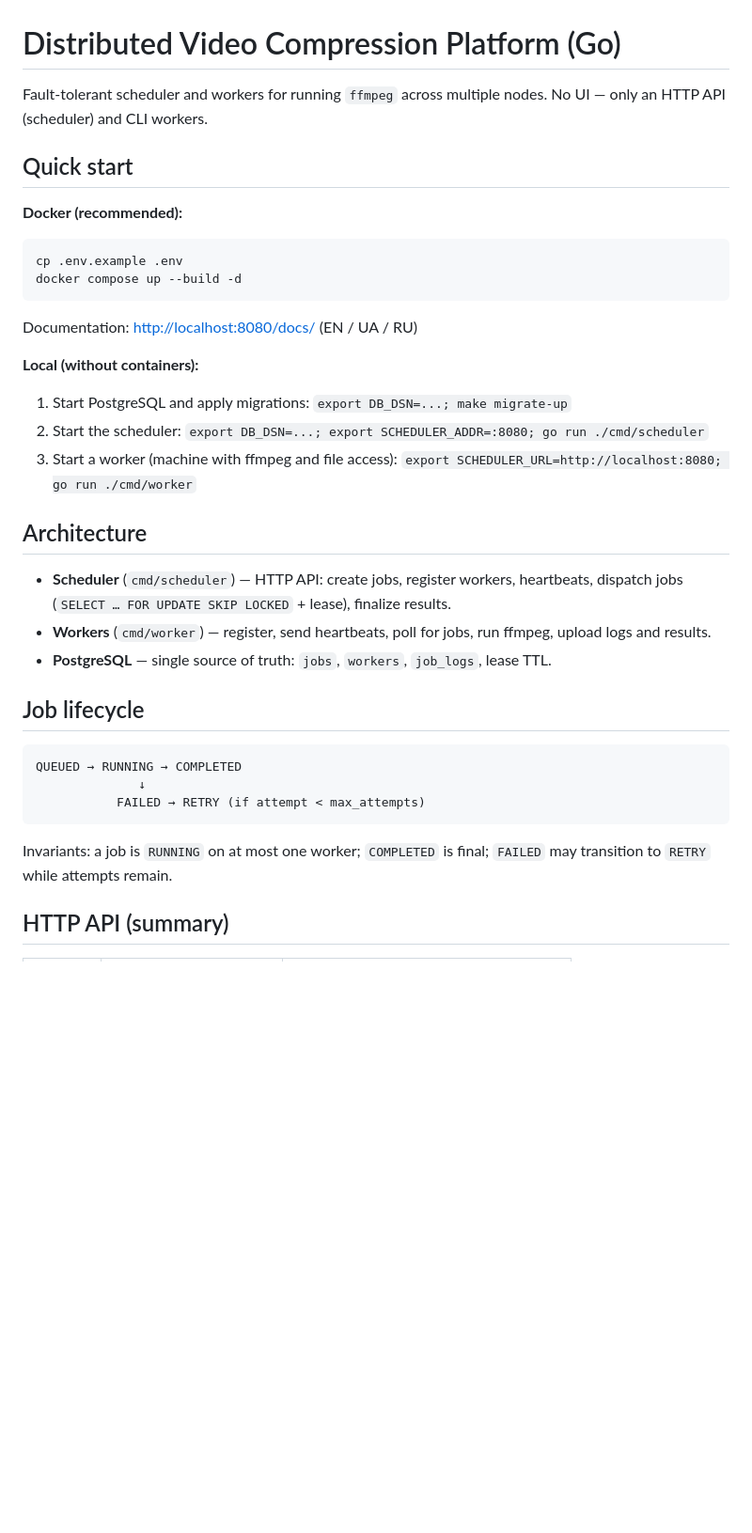
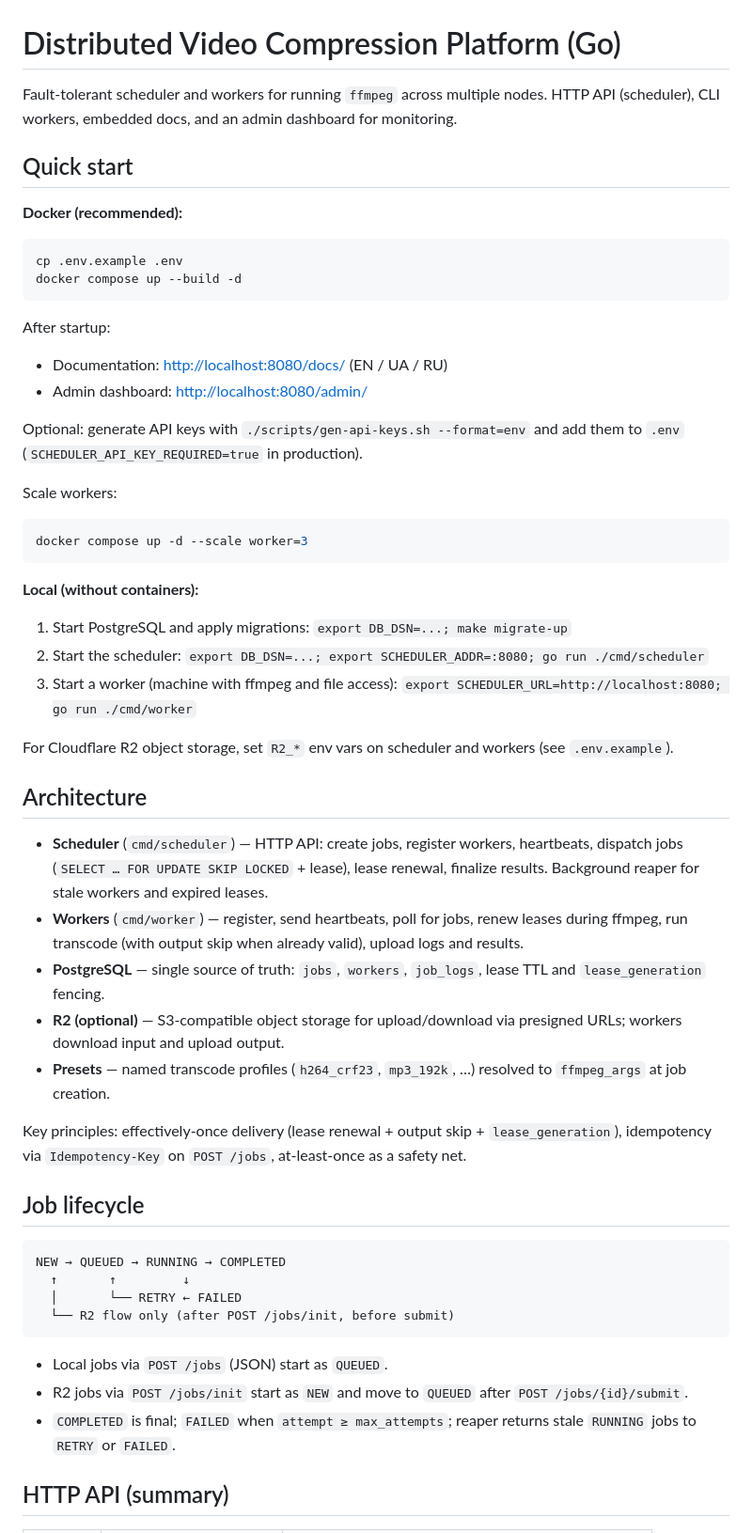
Before and after one commit to deployAndUpdate/ffmpeg_platform, a Markdown page: README.md, the part around one of its changes. Shown at 94% size. GitHub-like rendering; blank space fills up the shorter version.

````diff
--- a/README.md
+++ b/README.md
@@ -1,6 +1,6 @@
 # Distributed Video Compression Platform (Go)
 
-Fault-tolerant scheduler and workers for running `ffmpeg` across multiple nodes. No UI — only an HTTP API (scheduler) and CLI workers.
+Fault-tolerant scheduler and workers for running `ffmpeg` across multiple nodes. HTTP API (scheduler), CLI workers, embedded docs, and an admin dashboard for monitoring.
 
 ## Quick start
 
@@ -11,7 +11,18 @@ cp .env.example .env
 docker compose up --build -d
 ```
 
-Documentation: [http://localhost:8080/docs/](http://localhost:8080/docs/) (EN / UA / RU)
+After startup:
+
+- Documentation: [http://localhost:8080/docs/](http://localhost:8080/docs/) (EN / UA / RU)
+- Admin dashboard: [http://localhost:8080/admin/](http://localhost:8080/admin/)
+
+Optional: generate API keys with `./scripts/gen-api-keys.sh --format=env` and add them to `.env` (`SCHEDULER_API_KEY_REQUIRED=true` in production).
+
+Scale workers:
+
+```bash
+docker compose up -d --scale worker=3
+```
 
 **Local (without containers):**
 
@@ -19,21 +30,30 @@ Documentation: [http://localhost:8080/docs/](http://localhost:8080/docs/) (EN /
 2. Start the scheduler: `export DB_DSN=...; export SCHEDULER_ADDR=:8080; go run ./cmd/scheduler`
 3. Start a worker (machine with ffmpeg and file access): `export SCHEDULER_URL=http://localhost:8080; go run ./cmd/worker`
 
+For Cloudflare R2 object storage, set `R2_*` env vars on scheduler and workers (see `.env.example`).
+
 ## Architecture
 
-- **Scheduler** (`cmd/scheduler`) — HTTP API: create jobs, register workers, heartbeats, dispatch jobs (`SELECT … FOR UPDATE SKIP LOCKED` + lease), finalize results.
-- **Workers** (`cmd/worker`) — register, send heartbeats, poll for jobs, run ffmpeg, upload logs and results.
-- **PostgreSQL** — single source of truth: `jobs`, `workers`, `job_logs`, lease TTL.
+- **Scheduler** (`cmd/scheduler`) — HTTP API: create jobs, register workers, heartbeats, dispatch jobs (`SELECT … FOR UPDATE SKIP LOCKED` + lease), lease renewal, finalize results. Background reaper for stale workers and expired leases.
+- **Workers** (`cmd/worker`) — register, send heartbeats, poll for jobs, renew leases during ffmpeg, run transcode (with output skip when already valid), upload logs and results.
+- **PostgreSQL** — single source of truth: `jobs`, `workers`, `job_logs`, lease TTL and `lease_generation` fencing.
+- **R2 (optional)** — S3-compatible object storage for upload/download via presigned URLs; workers download input and upload output.
+- **Presets** — named transcode profiles (`h264_crf23`, `mp3_192k`, …) resolved to `ffmpeg_args` at job creation.
+
+Key principles: effectively-once delivery (lease renewal + output skip + `lease_generation`), idempotency via `Idempotency-Key` on `POST /jobs`, at-least-once as a safety net.
 
 ## Job lifecycle
 
 ```
-QUEUED → RUNNING → COMPLETED
-              ↓
-           FAILED → RETRY (if attempt < max_attempts)
+NEW → QUEUED → RUNNING → COMPLETED
+  ↑       ↑         ↓
+  │       └── RETRY ← FAILED
+  └── R2 flow only (after POST /jobs/init, before submit)
 ```
 
-Invariants: a job is `RUNNING` on at most one worker; `COMPLETED` is final; `FAILED` may transition to `RETRY` while attempts remain.
+- Local jobs via `POST /jobs` (JSON) start as `QUEUED`.
+- R2 jobs via `POST /jobs/init` start as `NEW` and move to `QUEUED` after `POST /jobs/{id}/submit`.
+- `COMPLETED` is final; `FAILED` when `attempt ≥ max_attempts`; reaper returns stale `RUNNING` jobs to `RETRY` or `FAILED`.
 
 ## HTTP API (summary)
 
````
Also changed, not shown: other parts of README.md (+34 -17 lines).
